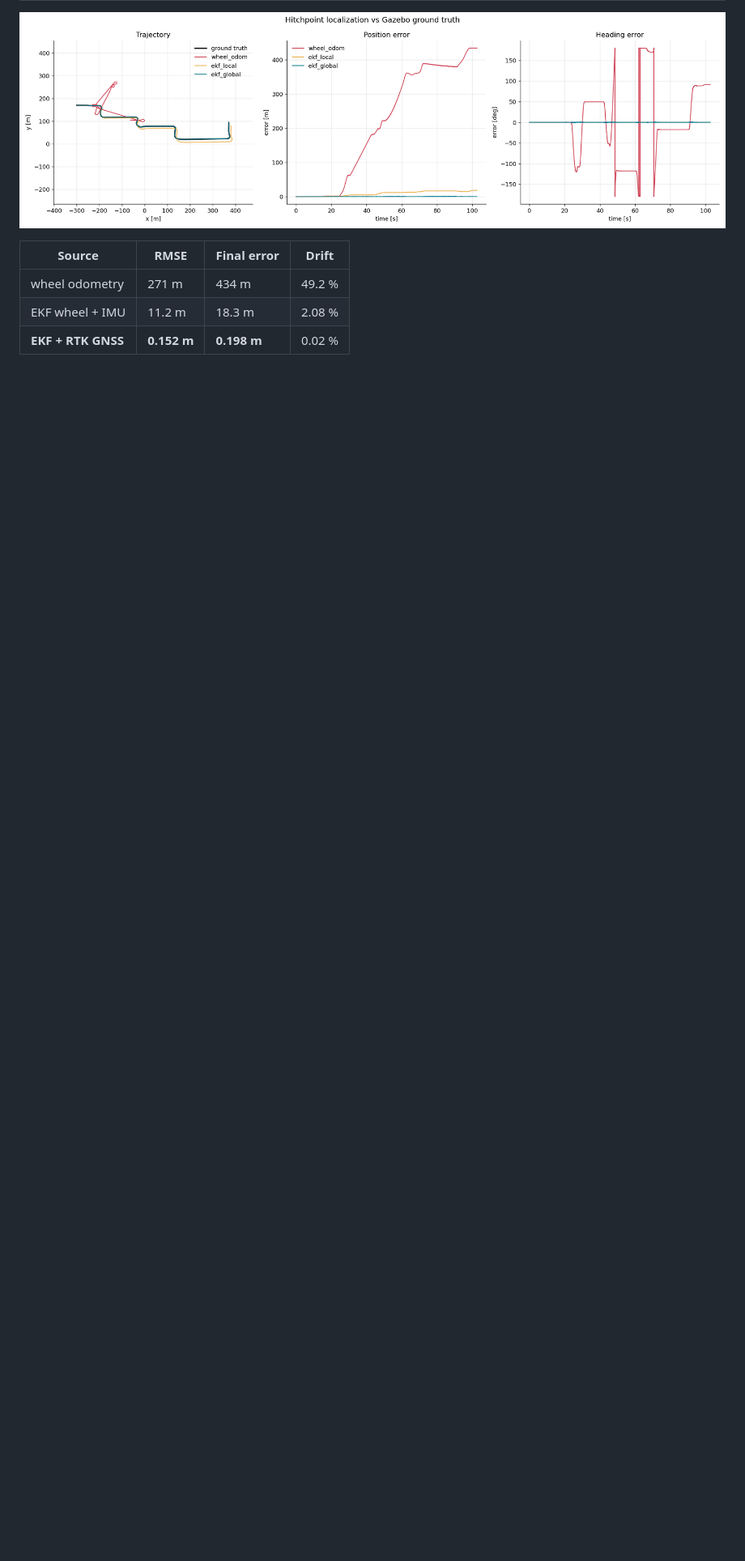
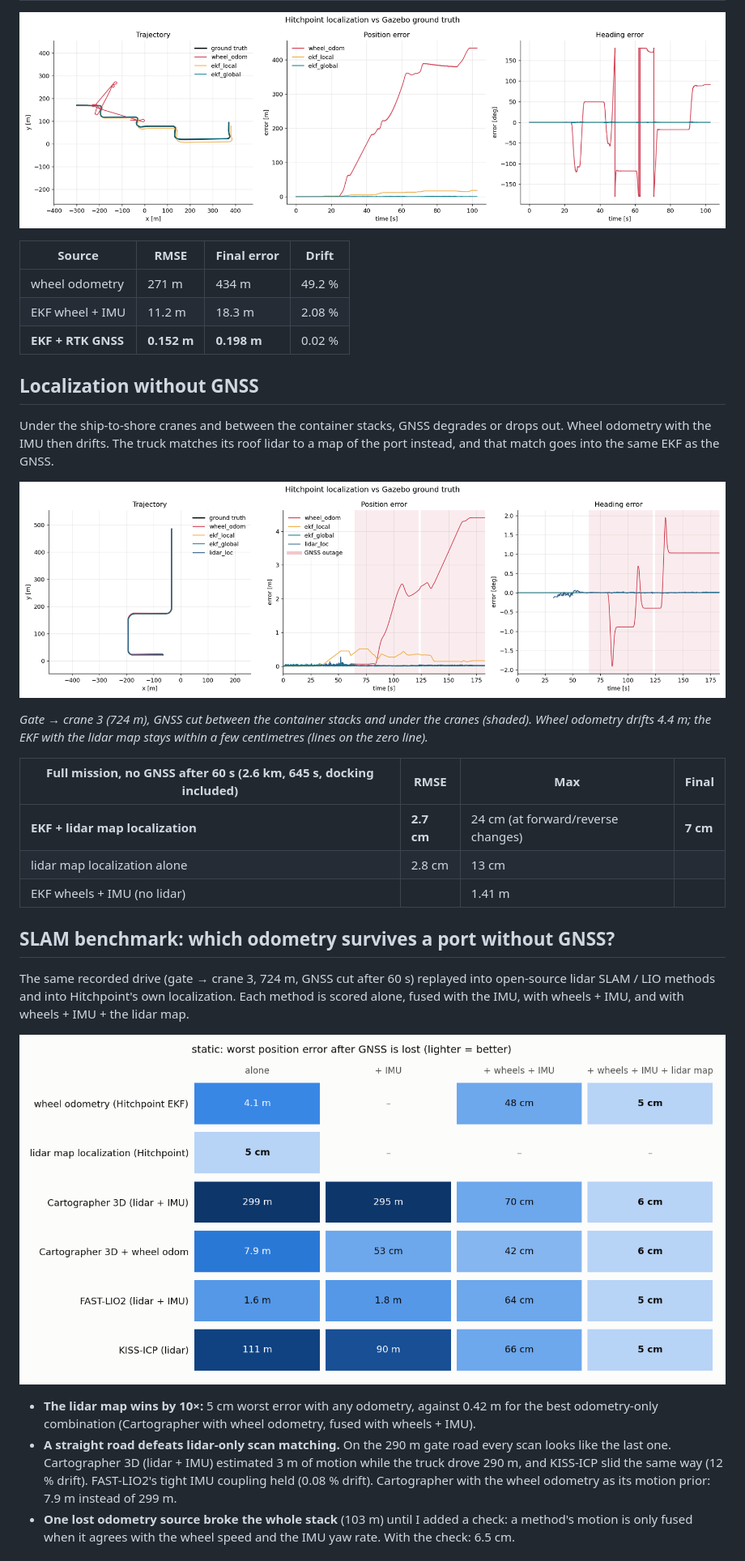
Before and after one commit to Waseem1109/hitchpoint, a Markdown page: README.md, the part around one of its changes. Shown at 81% size. GitHub-like rendering; pictures changed too: docs/lidar_no_gnss.png (added), docs/slam_benchmark.png (added); blank space fills up the shorter version.

Commit message:
Add localization without GNSS and SLAM benchmark results

```diff
--- a/README.md
+++ b/README.md
@@ -143,3 +147,37 @@ lidar alone.
 | EKF wheel + IMU | 11.2 m | 18.3 m | 2.08 % |
 | **EKF + RTK GNSS** | **0.152 m** | **0.198 m** | 0.02 % |
 
+## Localization without GNSS
+
+Under the ship-to-shore cranes and between the container stacks, GNSS degrades or drops out. Wheel odometry with
+the IMU then drifts. The truck matches its roof lidar to a map of the port instead, and that match goes into the
+same EKF as the GNSS.
+
+![Gate to crane 3 with GNSS lost under the stacks and cranes (shaded): lidar map localization vs wheels + IMU](docs/lidar_no_gnss.png)
+
+*Gate → crane 3 (724 m), GNSS cut between the container stacks and under the cranes (shaded). Wheel odometry
+drifts 4.4 m; the EKF with the lidar map stays within a few centimetres (lines on the zero line).*
+
+| Full mission, no GNSS after 60 s (2.6 km, 645 s, docking included) | RMSE | Max | Final |
+|---|---|---|---|
+| **EKF + lidar map localization** | **2.7 cm** | 24 cm (at forward/reverse changes) | **7 cm** |
+| lidar map localization alone | 2.8 cm | 13 cm | |
+| EKF wheels + IMU (no lidar) | | 1.41 m | |
+
+## SLAM benchmark: which odometry survives a port without GNSS?
+
+The same recorded drive (gate → crane 3, 724 m, GNSS cut after 60 s) replayed into open-source lidar SLAM / LIO
+methods and into Hitchpoint's own localization. Each method is scored alone, fused with the IMU, with wheels +
+IMU, and with wheels + IMU + the lidar map.
+
+![Worst error after GNSS is lost, per method and fusion](docs/slam_benchmark.png)
+
+- **The lidar map wins by 10×:** 5 cm worst error with any odometry, against 0.42 m for the best odometry-only
+  combination (Cartographer with wheel odometry, fused with wheels + IMU).
+- **A straight road defeats lidar-only scan matching.** On the 290 m gate road every scan looks like the last
+  one. Cartographer 3D (lidar + IMU) estimated 3 m of motion while the truck drove 290 m, and KISS-ICP slid the
+  same way (12 % drift). FAST-LIO2's tight IMU coupling held (0.08 % drift). Cartographer with the wheel
+  odometry as its motion prior: 7.9 m instead of 299 m.
+- **One lost odometry source broke the whole stack** (103 m) until I added a check: a method's motion is only
+  fused when it agrees with the wheel speed and the IMU yaw rate. With the check: 6.5 cm.
+
```
Also changed, not shown: other parts of README.md (+23 -2 lines), docs/changing_yard.png (added).
